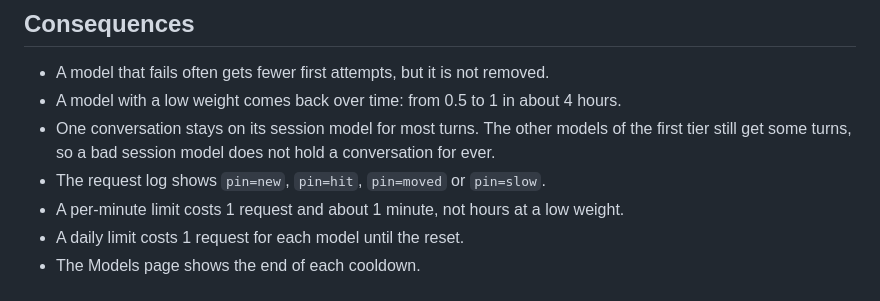
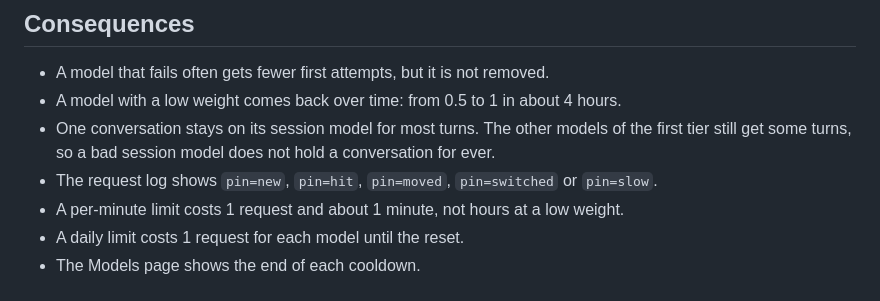
Before and after one commit to nemoe7/daedalus, a Markdown page: docs/adr/0004-penalties.md, the part around the change. GitHub-like rendering.

Commit message:
docs(adr): list pin=switched in ADR 0004
Co-authored-by: arena-agent <297053741+arena-agent@users.noreply.github.com>

```diff
--- a/docs/adr/0004-penalties.md
+++ b/docs/adr/0004-penalties.md
@@ -107,7 +107,7 @@ turn off the weights, the session affinity or the pacing.
 - A model with a low weight comes back over time: from 0.5 to 1 in about 4 hours.
 - One conversation stays on its session model for most turns. The other models of the first
   tier still get some turns, so a bad session model does not hold a conversation for ever.
-- The request log shows `pin=new`, `pin=hit`, `pin=moved` or `pin=slow`.
+- The request log shows `pin=new`, `pin=hit`, `pin=moved`, `pin=switched` or `pin=slow`.
 - A per-minute limit costs 1 request and about 1 minute, not hours at a low weight.
 - A daily limit costs 1 request for each model until the reset.
 - The Models page shows the end of each cooldown.
```
